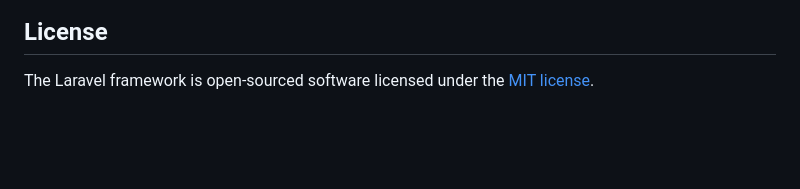
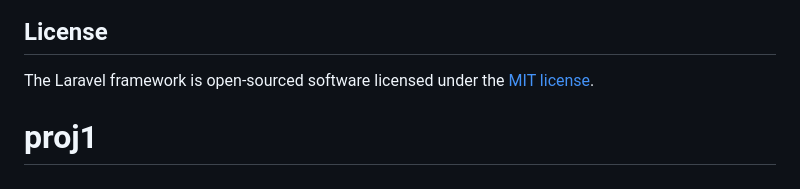
Before and after one commit to ghazl99/proj1, a Markdown page: README.md, the part around the change. GitHub-like rendering; blank space fills up the shorter version.

```diff
--- a/README.md
+++ b/README.md
@@ -62,3 +62,4 @@ If you discover a security vulnerability within Laravel, please send an e-mail t
 ## License
 
 The Laravel framework is open-sourced software licensed under the [MIT license](https://opensource.org/licenses/MIT).
+# proj1
```
